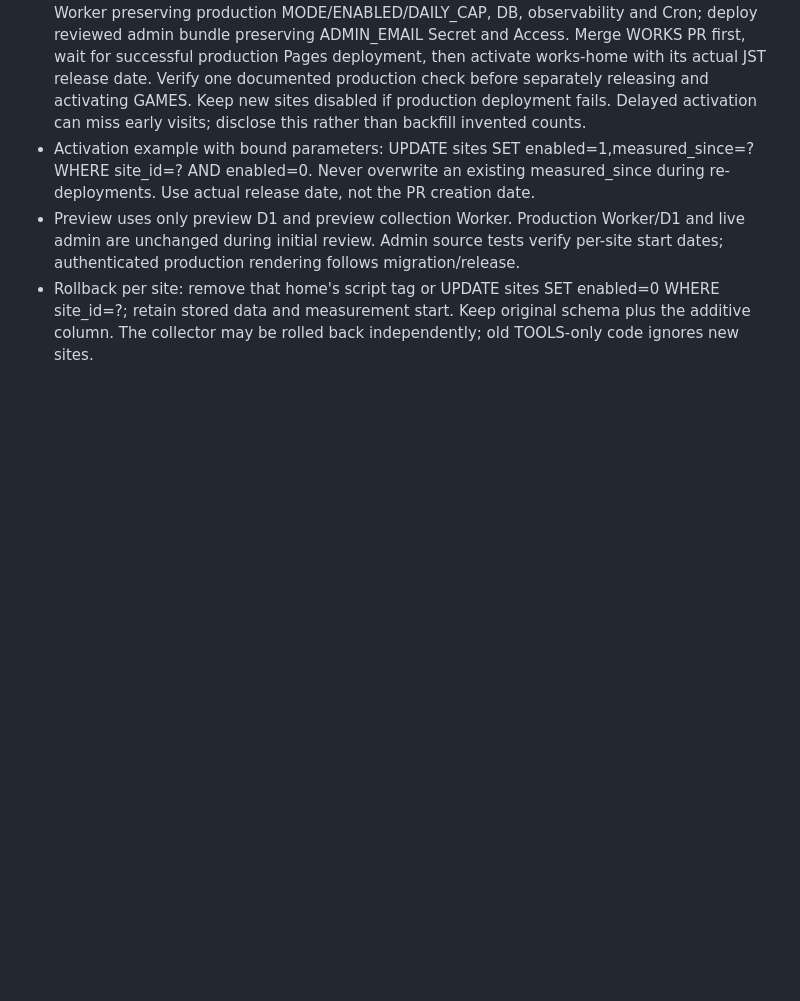
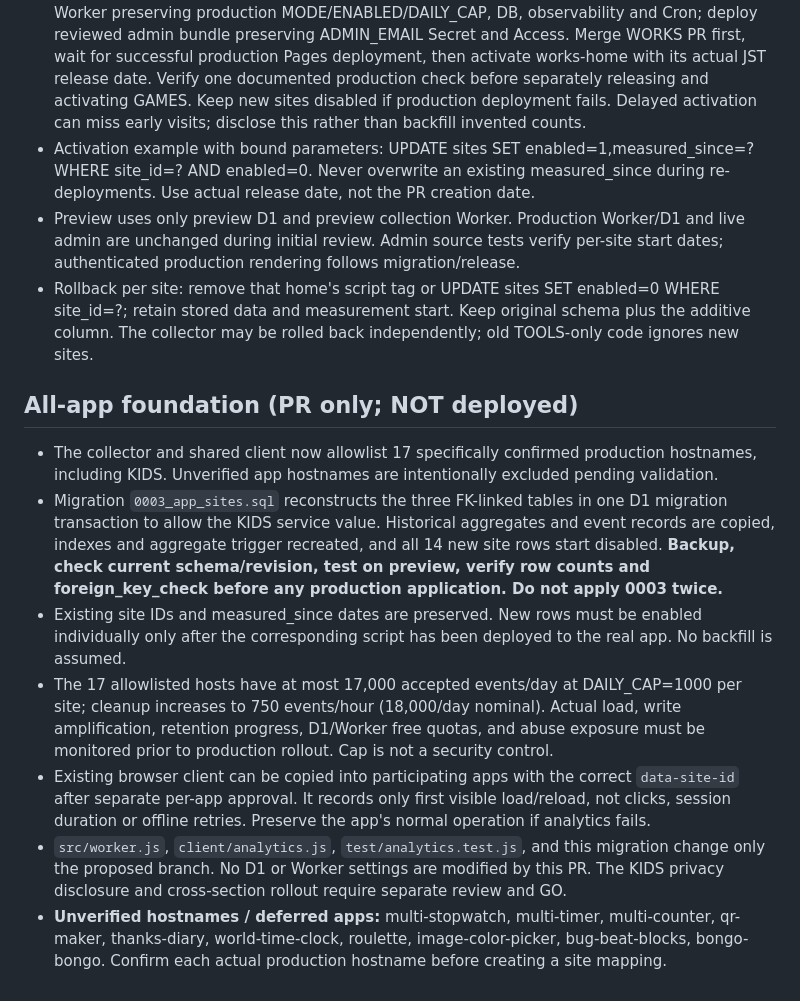
Before and after one commit to w9ptzcdty8-hash/mrs-analytics, a Markdown page: README.md, the part around the change. GitHub-like rendering; blank space fills up the shorter version.

Commit message:
docs: rollout safety checks and outstanding hostname verification

```diff
--- a/README.md
+++ b/README.md
@@ -85,3 +85,13 @@ Rollback: disable only the admin Worker's workers.dev subdomain. Leave Access en
 - Activation example with bound parameters: UPDATE sites SET enabled=1,measured_since=? WHERE site_id=? AND enabled=0. Never overwrite an existing measured_since during re-deployments. Use actual release date, not the PR creation date.
 - Preview uses only preview D1 and preview collection Worker. Production Worker/D1 and live admin are unchanged during initial review. Admin source tests verify per-site start dates; authenticated production rendering follows migration/release.
 - Rollback per site: remove that home's script tag or UPDATE sites SET enabled=0 WHERE site_id=?; retain stored data and measurement start. Keep original schema plus the additive column. The collector may be rolled back independently; old TOOLS-only code ignores new sites.
+
+
+## All-app foundation (PR only; NOT deployed)
+- The collector and shared client now allowlist 17 specifically confirmed production hostnames, including KIDS. Unverified app hostnames are intentionally excluded pending validation.
+- Migration `0003_app_sites.sql` reconstructs the three FK-linked tables in one D1 migration transaction to allow the KIDS service value. Historical aggregates and event records are copied, indexes and aggregate trigger recreated, and all 14 new site rows start disabled. **Backup, check current schema/revision, test on preview, verify row counts and foreign_key_check before any production application. Do not apply 0003 twice.**
+- Existing site IDs and measured_since dates are preserved. New rows must be enabled individually only after the corresponding script has been deployed to the real app. No backfill is assumed.
+- The 17 allowlisted hosts have at most 17,000 accepted events/day at DAILY_CAP=1000 per site; cleanup increases to 750 events/hour (18,000/day nominal). Actual load, write amplification, retention progress, D1/Worker free quotas, and abuse exposure must be monitored prior to production rollout. Cap is not a security control.
+- Existing browser client can be copied into participating apps with the correct `data-site-id` after separate per-app approval. It records only first visible load/reload, not clicks, session duration or offline retries. Preserve the app's normal operation if analytics fails.
+- `src/worker.js`, `client/analytics.js`, `test/analytics.test.js`, and this migration change only the proposed branch. No D1 or Worker settings are modified by this PR. The KIDS privacy disclosure and cross-section rollout require separate review and GO.
+- **Unverified hostnames / deferred apps:** multi-stopwatch, multi-timer, multi-counter, qr-maker, thanks-diary, world-time-clock, roulette, image-color-picker, bug-beat-blocks, bongo-bongo. Confirm each actual production hostname before creating a site mapping.
```
